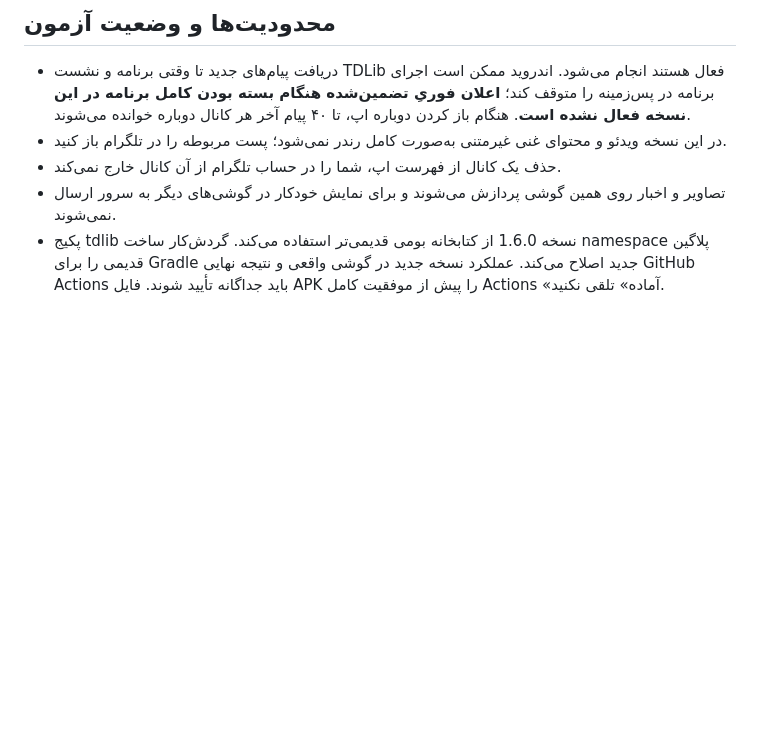
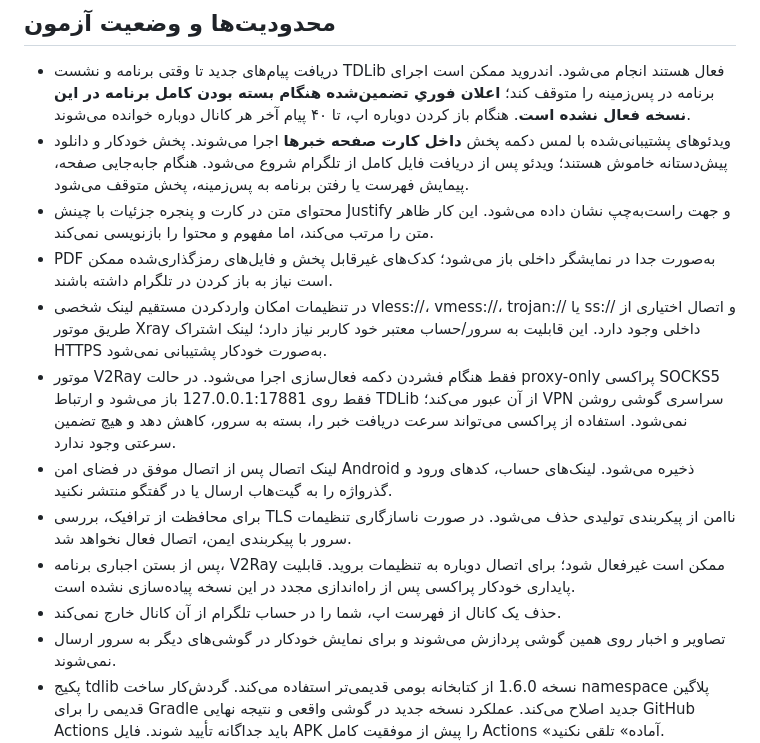
Before and after one commit to ahbe0911-cmd/TelegramNews, a Markdown page: TDLIB_README.md, the part around the change. Drawn GitHub-style; blank space fills up the shorter version.

Commit message:
Document in-feed video, justified RTL text and opt-in app-only V2Ray limits

```diff
--- a/TDLIB_README.md
+++ b/TDLIB_README.md
@@ -28,7 +28,14 @@
 ## محدودیت‌ها و وضعیت آزمون
 
 - دریافت پیام‌های جدید تا وقتی برنامه و نشست TDLib فعال هستند انجام می‌شود. اندروید ممکن است اجرای برنامه در پس‌زمینه را متوقف کند؛ **اعلان فوریِ تضمین‌شده هنگام بسته بودن کامل برنامه در این نسخه فعال نشده است**. هنگام باز کردن دوباره اپ، تا ۴۰ پیام آخر هر کانال دوباره خوانده می‌شوند.
-- در این نسخه ویدئو و محتوای غنی غیرمتنی به‌صورت کامل رندر نمی‌شود؛ پست مربوطه را در تلگرام باز کنید.
+- ویدئوهای پشتیبانی‌شده با لمس دکمه پخش **داخل کارت صفحه خبرها** اجرا می‌شوند. پخش خودکار و دانلود پیش‌دستانه خاموش هستند؛ ویدئو پس از دریافت فایل کامل از تلگرام شروع می‌شود. هنگام جابه‌جایی صفحه، پیمایش فهرست یا رفتن برنامه به پس‌زمینه، پخش متوقف می‌شود.
+- محتوای متن در کارت و پنجره جزئیات با چینش Justify و جهت راست‌به‌چپ نشان داده می‌شود. این کار ظاهر متن را مرتب می‌کند، اما مفهوم و محتوا را بازنویسی نمی‌کند.
+- PDF به‌صورت جدا در نمایشگر داخلی باز می‌شود؛ کدک‌های غیرقابل پخش و فایل‌های رمزگذاری‌شده ممکن است نیاز به باز کردن در تلگرام داشته باشند.
+- در تنظیمات امکان واردکردن مستقیم لینک شخصی vless://، vmess://، trojan:// یا ss:// و اتصال اختیاری از طریق موتور Xray داخلی وجود دارد. این قابلیت به سرور/حساب معتبر خود کاربر نیاز دارد؛ لینک اشتراک HTTPS به‌صورت خودکار پشتیبانی نمی‌شود.
+- موتور V2Ray فقط هنگام فشردن دکمه فعال‌سازی اجرا می‌شود. در حالت proxy-only پراکسی SOCKS5 فقط روی 127.0.0.1:17881 باز می‌شود و ارتباط TDLib از آن عبور می‌کند؛ VPN سراسری گوشی روشن نمی‌شود. استفاده از پراکسی می‌تواند سرعت دریافت خبر را، بسته به سرور، کاهش دهد و هیچ تضمین سرعتی وجود ندارد.
+- لینک اتصال پس از اتصال موفق در فضای امن Android ذخیره می‌شود. لینک‌های حساب، کدهای ورود و گذرواژه را به گیت‌هاب ارسال یا در گفتگو منتشر نکنید.
+- برای محافظت از ترافیک، بررسی TLS ناامن از پیکربندی تولیدی حذف می‌شود. در صورت ناسازگاری تنظیمات سرور با پیکربندی ایمن، اتصال فعال نخواهد شد.
+- پس از بستن اجباری برنامه، V2Ray ممکن است غیرفعال شود؛ برای اتصال دوباره به تنظیمات بروید. قابلیت پایداری خودکار پراکسی پس از راه‌اندازی مجدد در این نسخه پیاده‌سازی نشده است.
 - حذف یک کانال از فهرست اپ، شما را در حساب تلگرام از آن کانال خارج نمی‌کند.
 - تصاویر و اخبار روی همین گوشی پردازش می‌شوند و برای نمایش خودکار در گوشی‌های دیگر به سرور ارسال نمی‌شوند.
 - پکیج tdlib نسخه 1.6.0 از کتابخانه بومی قدیمی‌تر استفاده می‌کند. گردش‌کار ساخت namespace پلاگین قدیمی را برای Gradle جدید اصلاح می‌کند. عملکرد نسخه جدید در گوشی واقعی و نتیجه نهایی GitHub Actions باید جداگانه تأیید شوند. فایل APK را پیش از موفقیت کامل Actions «آماده» تلقی نکنید.
```
